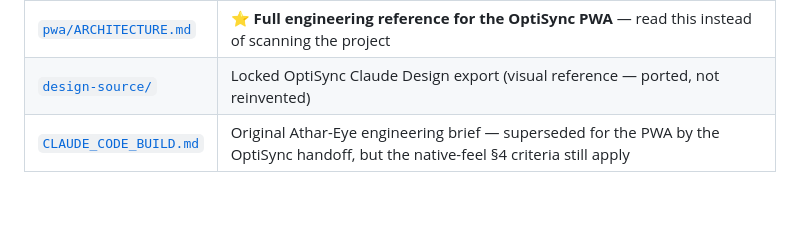
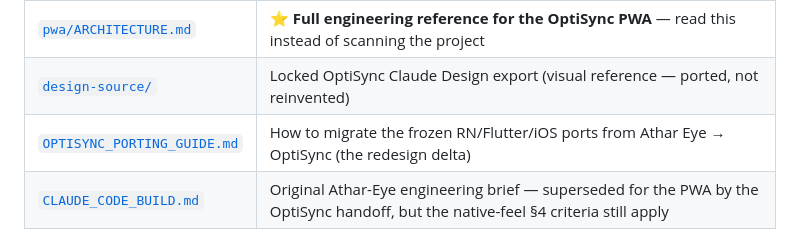
Before and after one commit to AzharKV/AtharEye, a Markdown page: README.md, the part around the change. Rendered like a GitHub page; blank space fills up the shorter version.

```diff
--- a/README.md
+++ b/README.md
@@ -73,6 +73,7 @@ them as current OptiSync. If a native OptiSync app is built later, it ports from
 | [`SPEC.md`](SPEC.md) | Product / data / competitive / design **source of truth** + decision log (§15) |
 | [`pwa/ARCHITECTURE.md`](pwa/ARCHITECTURE.md) | ⭐ **Full engineering reference for the OptiSync PWA** — read this instead of scanning the project |
 | [`design-source/`](design-source/) | Locked OptiSync Claude Design export (visual reference — ported, not reinvented) |
+| [`OPTISYNC_PORTING_GUIDE.md`](OPTISYNC_PORTING_GUIDE.md) | How to migrate the frozen RN/Flutter/iOS ports from Athar Eye → OptiSync (the redesign delta) |
 | [`CLAUDE_CODE_BUILD.md`](CLAUDE_CODE_BUILD.md) | Original Athar-Eye engineering brief — superseded for the PWA by the OptiSync handoff, but the native-feel §4 criteria still apply |
 
 ## Working method
```
Also changed, not shown: CLAUDE.md (+2 -1 lines), OPTISYNC_PORTING_GUIDE.md (added, +134 -0 lines).
